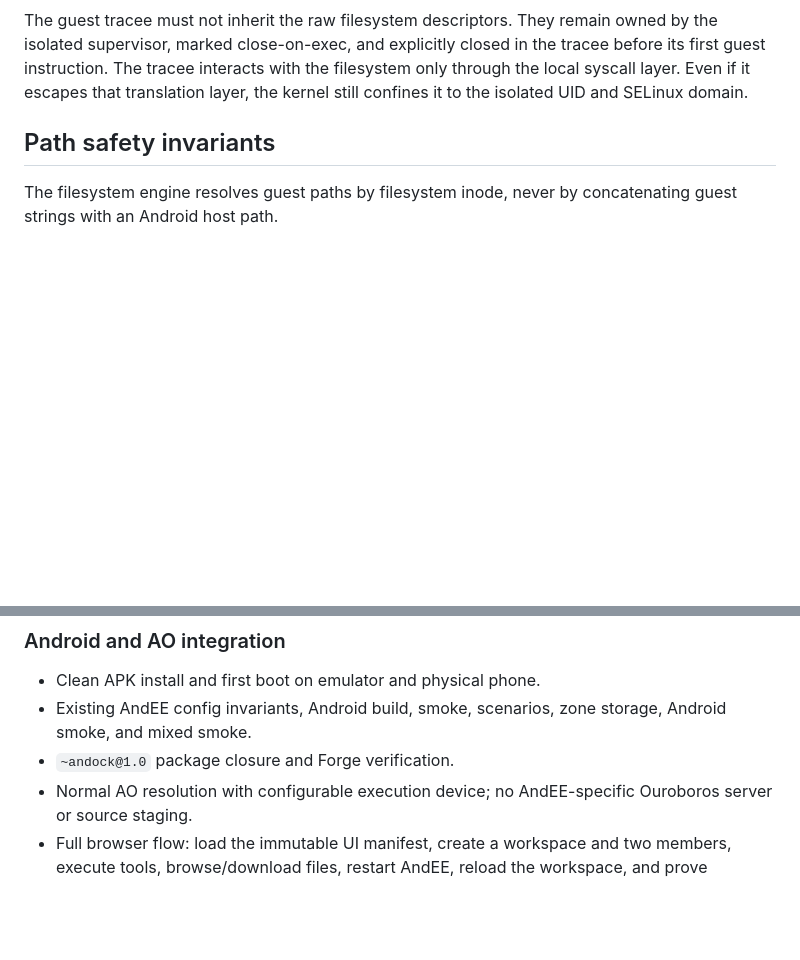
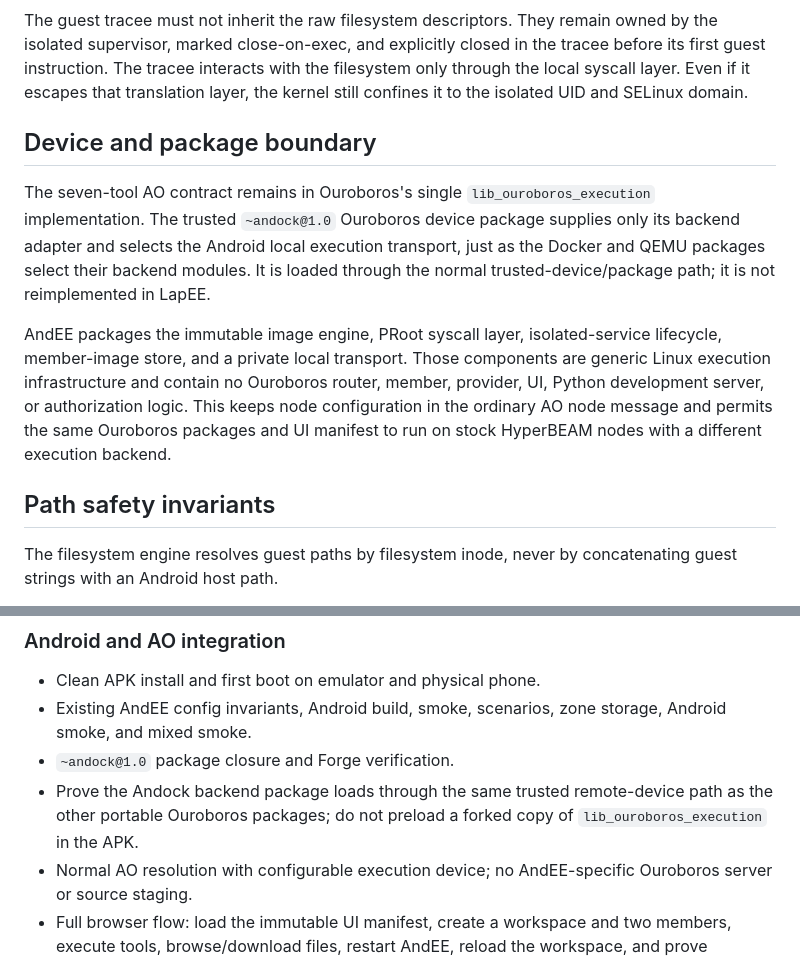
Before and after one commit to permaweb/os, a Markdown page: decisions/andock-filesystem-capability.md, 2 parts joined by grey strips. Rendered like a GitHub page; blank space fills up the shorter version.

Commit message:
docs(andock): keep tool contract portable

```diff
--- a/decisions/andock-filesystem-capability.md
+++ b/decisions/andock-filesystem-capability.md
@@ -90,6 +90,23 @@ in the tracee before its first guest instruction. The tracee interacts with
 the filesystem only through the local syscall layer. Even if it escapes that
 translation layer, the kernel still confines it to the isolated UID and
 SELinux domain.
+
+## Device and package boundary
+
+The seven-tool AO contract remains in Ouroboros's single
+`lib_ouroboros_execution` implementation. The trusted `~andock@1.0` Ouroboros
+device package supplies only its backend adapter and selects the Android local
+execution transport, just as the Docker and QEMU packages select their backend
+modules. It is loaded through the normal trusted-device/package path; it is not
+reimplemented in LapEE.
+
+AndEE packages the immutable image engine, PRoot syscall layer, isolated-service
+lifecycle, member-image store, and a private local transport. Those components
+are generic Linux execution infrastructure and contain no Ouroboros router,
+member, provider, UI, Python development server, or authorization logic. This
+keeps node configuration in the ordinary AO node message and permits the same
+Ouroboros packages and UI manifest to run on stock HyperBEAM nodes with a
+different execution backend.
 
 ## Path safety invariants
 
@@ -403,6 +420,9 @@ isolation cannot satisfy these gates.
 - Existing AndEE config invariants, Android build, smoke, scenarios, zone
   storage, Android smoke, and mixed smoke.
 - `~andock@1.0` package closure and Forge verification.
+- Prove the Andock backend package loads through the same trusted remote-device
+  path as the other portable Ouroboros packages; do not preload a forked copy
+  of `lib_ouroboros_execution` in the APK.
 - Normal AO resolution with configurable execution device; no AndEE-specific
   Ouroboros server or source staging.
 - Full browser flow: load the immutable UI manifest, create a workspace and two
```
